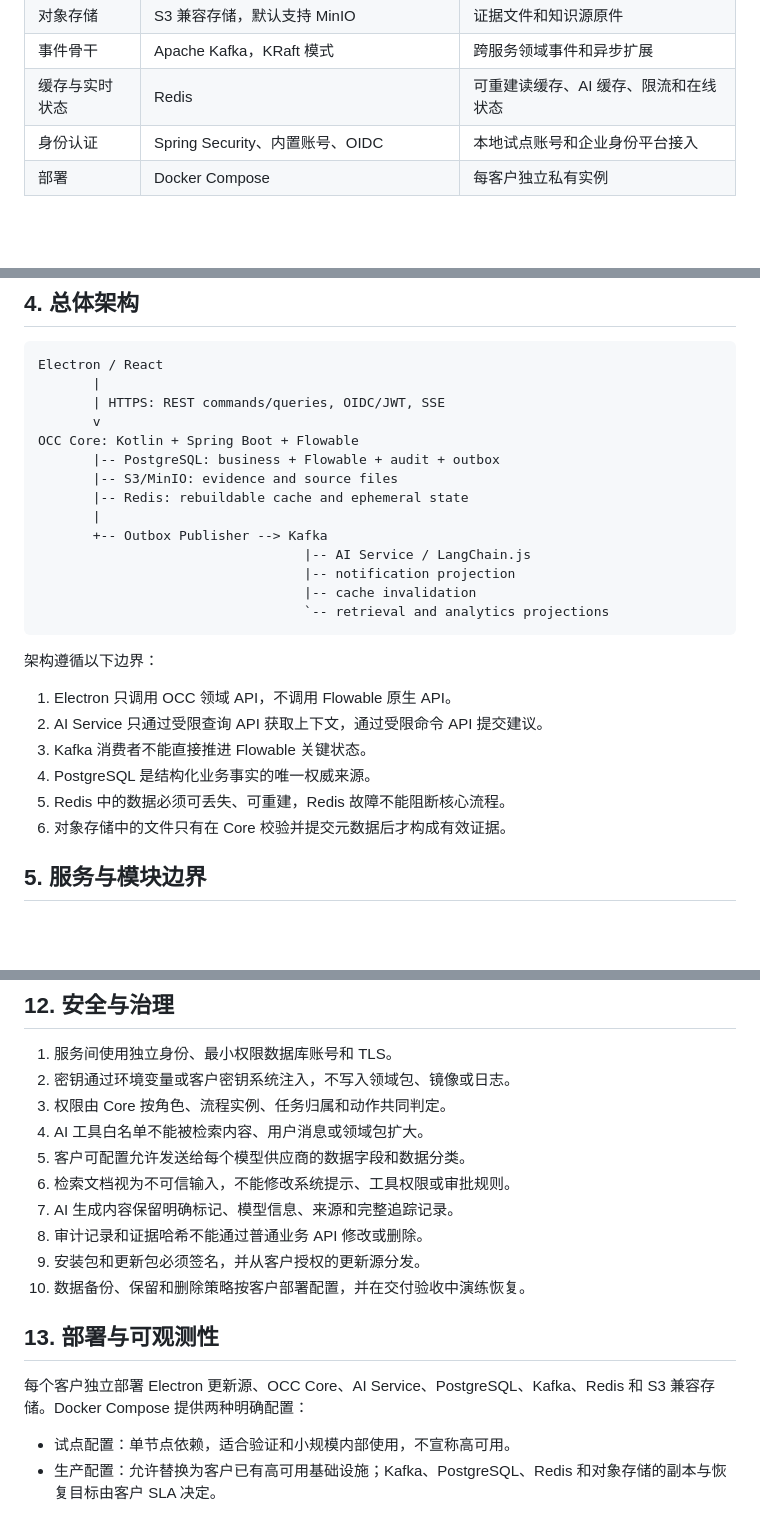
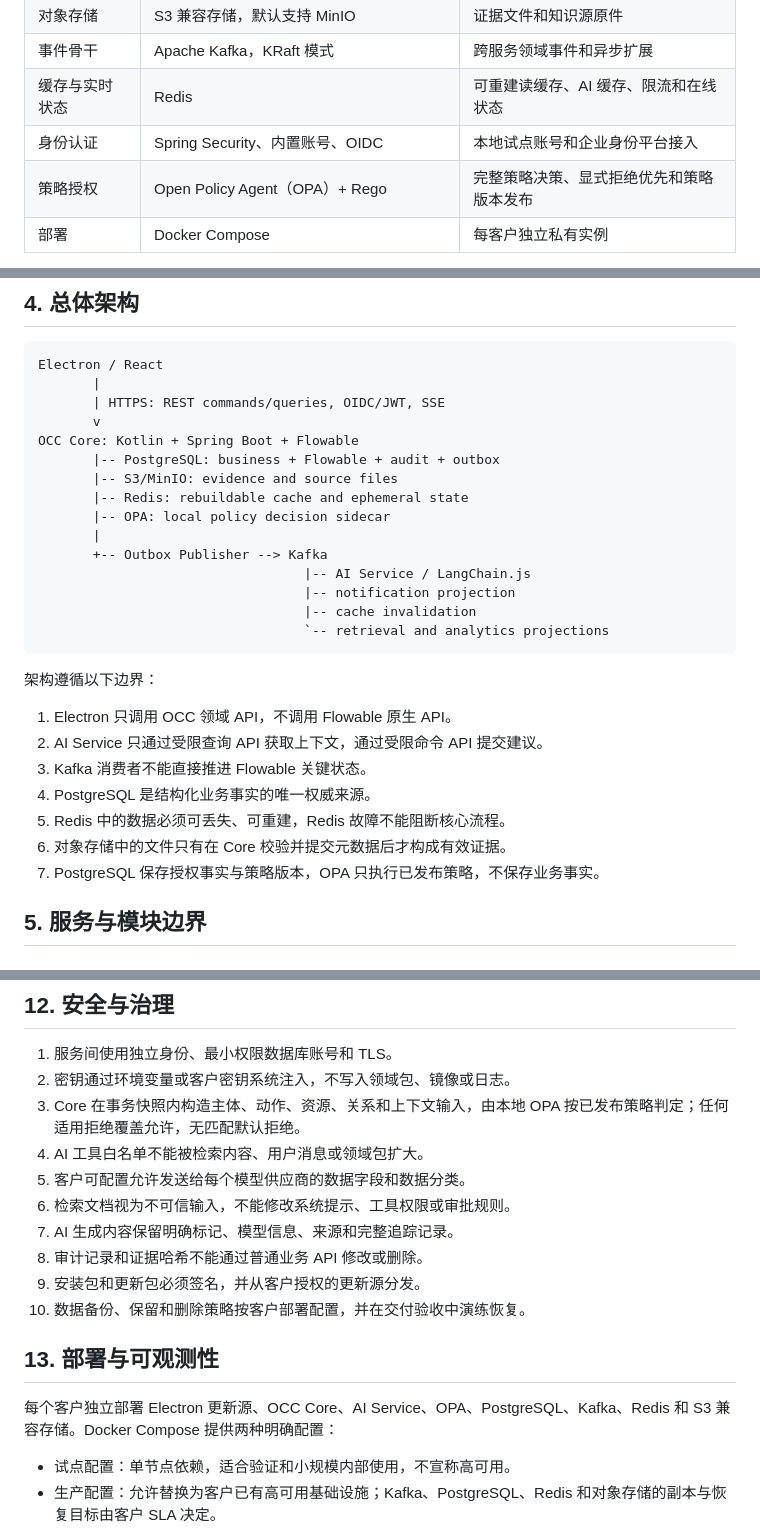
Before and after one commit to Chilliziehen/InnorderOCC, a Markdown page: Docs/Project/创序OCC_技术选型与架构设计_2026-07-28.md, 3 parts joined by grey strips. GitHub-like rendering; blank space fills up the shorter version.

```diff
--- a/Docs/Project/创序OCC_技术选型与架构设计_2026-07-28.md
+++ b/Docs/Project/创序OCC_技术选型与架构设计_2026-07-28.md
@@ -24,6 +24,7 @@
 | 事件骨干 | Apache Kafka，KRaft 模式 | 跨服务领域事件和异步扩展 |
 | 缓存与实时状态 | Redis | 可重建读缓存、AI 缓存、限流和在线状态 |
 | 身份认证 | Spring Security、内置账号、OIDC | 本地试点账号和企业身份平台接入 |
+| 策略授权 | Open Policy Agent（OPA）+ Rego | 完整策略决策、显式拒绝优先和策略版本发布 |
 | 部署 | Docker Compose | 每客户独立私有实例 |
 
 依赖版本在实施阶段的兼容性验证中固定到精确版本和锁文件。版本通道限定为 JDK 21 LTS、Flowable 7.x，以及与 Flowable 兼容的 Spring Boot 3.x；Node.js 使用当期 LTS。未经兼容性测试不得跨主版本升级。
@@ -75,6 +76,7 @@ OCC Core: Kotlin + Spring Boot + Flowable
        |-- PostgreSQL: business + Flowable + audit + outbox
        |-- S3/MinIO: evidence and source files
        |-- Redis: rebuildable cache and ephemeral state
+       |-- OPA: local policy decision sidecar
        |
        +-- Outbox Publisher --> Kafka
                                   |-- AI Service / LangChain.js
@@ -91,6 +93,7 @@ OCC Core: Kotlin + Spring Boot + Flowable
 4. PostgreSQL 是结构化业务事实的唯一权威来源。
 5. Redis 中的数据必须可丢失、可重建，Redis 故障不能阻断核心流程。
 6. 对象存储中的文件只有在 Core 校验并提交元数据后才构成有效证据。
+7. PostgreSQL 保存授权事实与策略版本，OPA 只执行已发布策略，不保存业务事实。
 
 ## 5. 服务与模块边界
 
@@ -253,7 +257,7 @@ Core 与 AI 使用独立 PostgreSQL schema 和数据库账号。AI 不得读取
 
 1. 服务间使用独立身份、最小权限数据库账号和 TLS。
 2. 密钥通过环境变量或客户密钥系统注入，不写入领域包、镜像或日志。
-3. 权限由 Core 按角色、流程实例、任务归属和动作共同判定。
+3. Core 在事务快照内构造主体、动作、资源、关系和上下文输入，由本地 OPA 按已发布策略判定；任何适用拒绝覆盖允许，无匹配默认拒绝。
 4. AI 工具白名单不能被检索内容、用户消息或领域包扩大。
 5. 客户可配置允许发送给每个模型供应商的数据字段和数据分类。
 6. 检索文档视为不可信输入，不能修改系统提示、工具权限或审批规则。
@@ -264,7 +268,7 @@ Core 与 AI 使用独立 PostgreSQL schema 和数据库账号。AI 不得读取
 
 ## 13. 部署与可观测性
 
-每个客户独立部署 Electron 更新源、OCC Core、AI Service、PostgreSQL、Kafka、Redis 和 S3 兼容存储。Docker Compose 提供两种明确配置：
+每个客户独立部署 Electron 更新源、OCC Core、AI Service、OPA、PostgreSQL、Kafka、Redis 和 S3 兼容存储。Docker Compose 提供两种明确配置：
 
 - 试点配置：单节点依赖，适合验证和小规模内部使用，不宣称高可用。
 - 生产配置：允许替换为客户已有高可用基础设施；Kafka、PostgreSQL、Redis 和对象存储的副本与恢复目标由客户 SLA 决定。
```
Also changed, not shown: other parts of Docs/Project/创序OCC_技术选型与架构设计_2026-07-28.md (+3 -0 lines), Docs/Project/创序OCC_数据库表设计_2026-07-28.md (added, +600 -0 lines).
